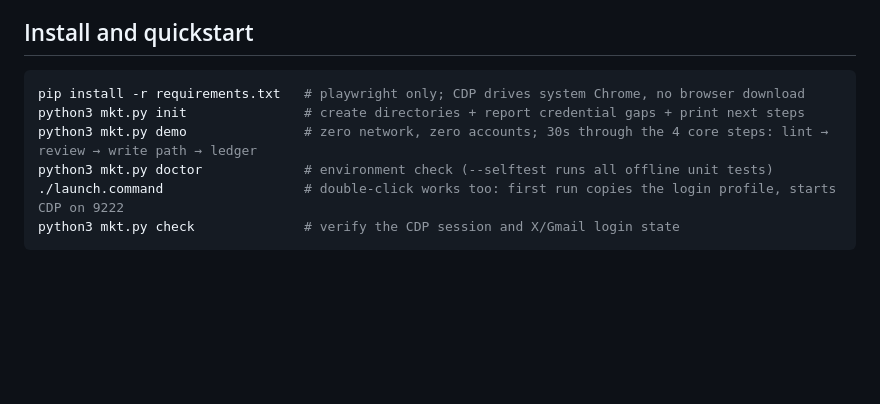
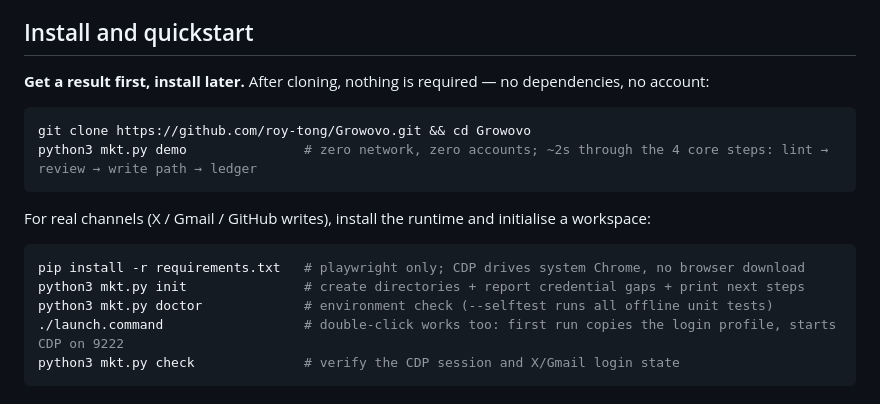
Before and after one commit to roy-tong/Growovo, a Markdown page: README.en.md, the part around the change. Drawn GitHub-style; blank space fills up the shorter version.

````diff
--- a/README.en.md
+++ b/README.en.md
@@ -36,10 +36,18 @@ Each can be used independently. The `mkt.py` and `growovo-gtm` identifiers are k
 
 ## Install and quickstart
 
+**Get a result first, install later.** After cloning, nothing is required — no dependencies, no account:
+
+```bash
+git clone https://github.com/roy-tong/Growovo.git && cd Growovo
+python3 mkt.py demo               # zero network, zero accounts; ~2s through the 4 core steps: lint → review → write path → ledger
+```
+
+For real channels (X / Gmail / GitHub writes), install the runtime and initialise a workspace:
+
 ```bash
 pip install -r requirements.txt   # playwright only; CDP drives system Chrome, no browser download
 python3 mkt.py init               # create directories + report credential gaps + print next steps
-python3 mkt.py demo               # zero network, zero accounts; 30s through the 4 core steps: lint → review → write path → ledger
 python3 mkt.py doctor             # environment check (--selftest runs all offline unit tests)
 ./launch.command                  # double-click works too: first run copies the login profile, starts CDP on 9222
 python3 mkt.py check              # verify the CDP session and X/Gmail login state
````
Also changed, not shown: README.md (+9 -1 lines).
